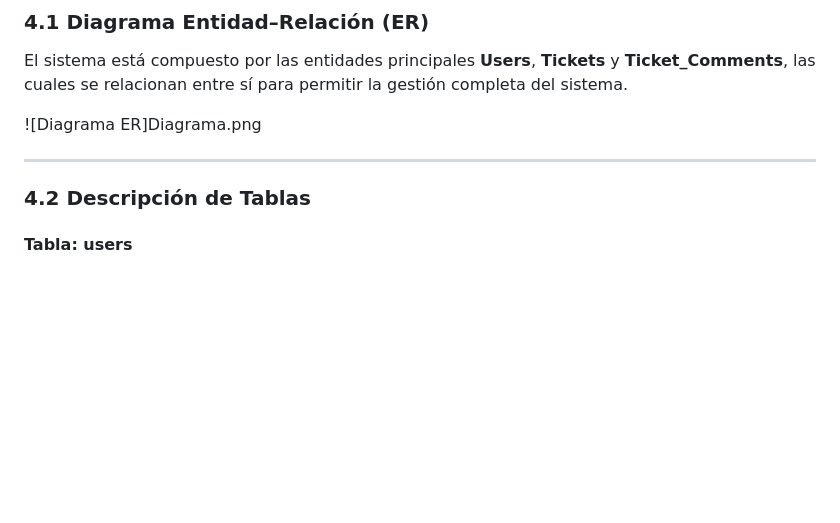
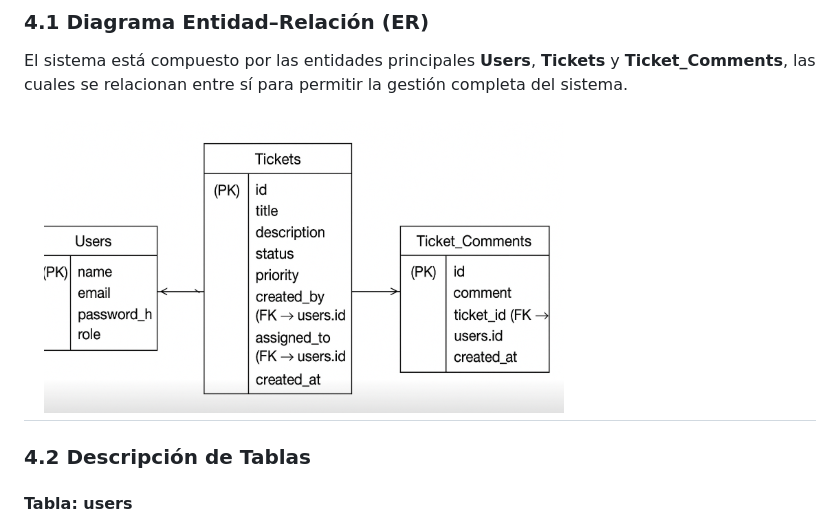
Before and after one commit to miguelperez-creador/Proyecto-final-de-fullstack, a Markdown page: docs/manual_tecnico.md, the part around the change. Drawn GitHub-style; blank space fills up the shorter version.

Commit message:
Cambios finales otravez

```diff
--- a/docs/manual_tecnico.md
+++ b/docs/manual_tecnico.md
@@ -53,8 +53,8 @@ Proyecto-final-de-fullstack/
 
 El sistema está compuesto por las entidades principales **Users**, **Tickets** y **Ticket_Comments**, las cuales se relacionan entre sí para permitir la gestión completa del sistema.
 
-![Diagrama ER]Diagrama.png
 
+![Diagrama ER](screenshots/Diagrama.png)
 ---
 
 ### 4.2 Descripción de Tablas
```
